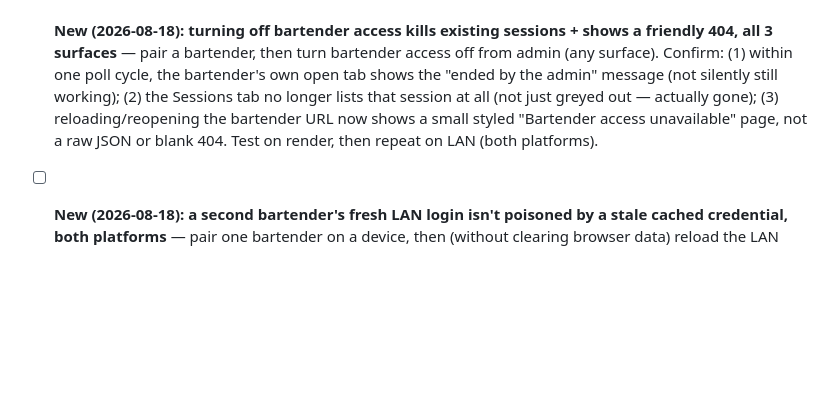
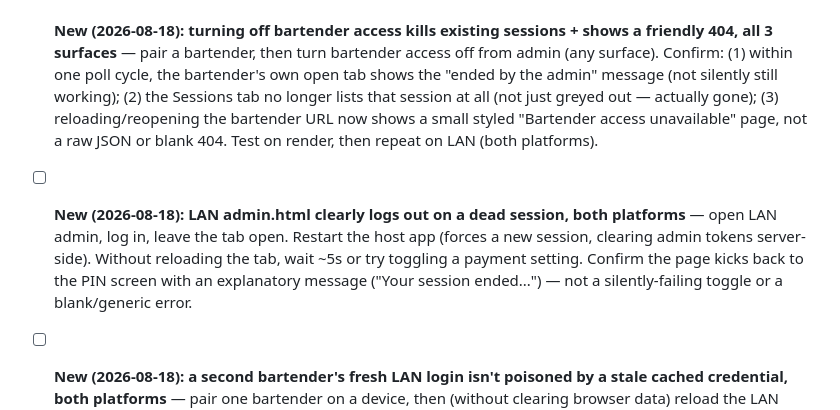
Before and after one commit to LaszloMarossy/jukebarweb, a Markdown page: docs/full_system_test_plan.md, the part around the change. Drawn GitHub-style; blank space fills up the shorter version.

```diff
--- a/docs/full_system_test_plan.md
+++ b/docs/full_system_test_plan.md
@@ -945,6 +945,11 @@ wait, not a defense mechanism itself.
       lists that session at all (not just greyed out — actually gone); (3) reloading/reopening the
       bartender URL now shows a small styled "Bartender access unavailable" page, not a raw JSON
       or blank 404. Test on render, then repeat on LAN (both platforms).
+- [ ] **New (2026-08-18): LAN admin.html clearly logs out on a dead session, both platforms** —
+      open LAN admin, log in, leave the tab open. Restart the host app (forces a new session,
+      clearing admin tokens server-side). Without reloading the tab, wait ~5s or try toggling a
+      payment setting. Confirm the page kicks back to the PIN screen with an explanatory message
+      ("Your session ended...") — not a silently-failing toggle or a blank/generic error.
 - [ ] **New (2026-08-18): a second bartender's fresh LAN login isn't poisoned by a stale cached**
       **credential, both platforms** — pair one bartender on a device, then (without clearing
       browser data) reload the LAN bartender page fresh, as if a different bartender is now using
```
Also changed, not shown: CLAUDE.md (+28 -0 lines), DECISIONS.md (+13 -0 lines).
